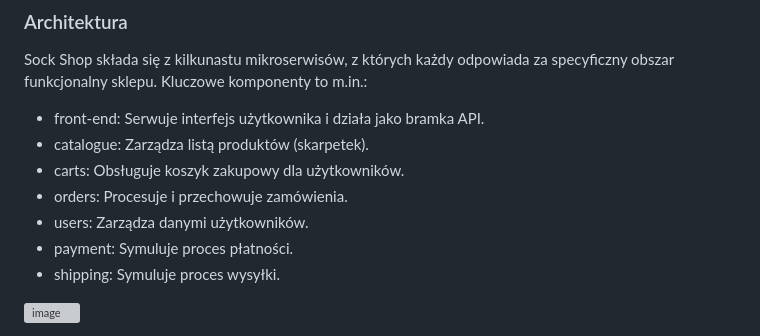
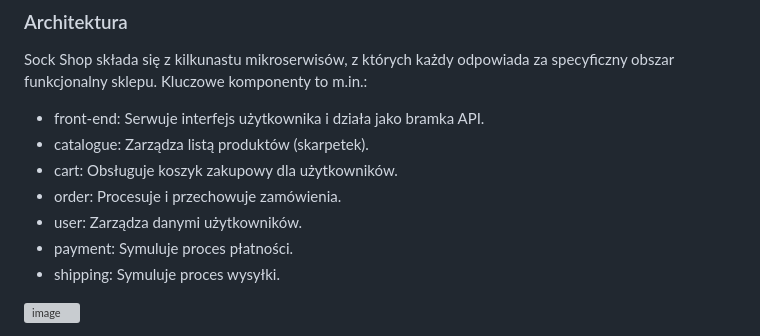
Before and after one commit to yoinker57/SUU-Project, a Markdown page: README.md, the part around the change. Rendered like a GitHub page; grey boxes are pictures that could not be loaded.

```diff
--- a/README.md
+++ b/README.md
@@ -67,9 +67,9 @@ Sock Shop to symulacja internetowego sklepu sprzedającego skarpetki. Został za
 Sock Shop składa się z kilkunastu mikroserwisów, z których każdy odpowiada za specyficzny obszar funkcjonalny sklepu. Kluczowe komponenty to m.in.:
 - front-end: Serwuje interfejs użytkownika i działa jako bramka API.
 - catalogue: Zarządza listą produktów (skarpetek).
-- carts: Obsługuje koszyk zakupowy dla użytkowników.
-- orders: Procesuje i przechowuje zamówienia.
-- users: Zarządza danymi użytkowników.
+- cart: Obsługuje koszyk zakupowy dla użytkowników.
+- order: Procesuje i przechowuje zamówienia.
+- user: Zarządza danymi użytkowników.
 - payment: Symuluje proces płatności.
 - shipping: Symuluje proces wysyłki.
 
```
